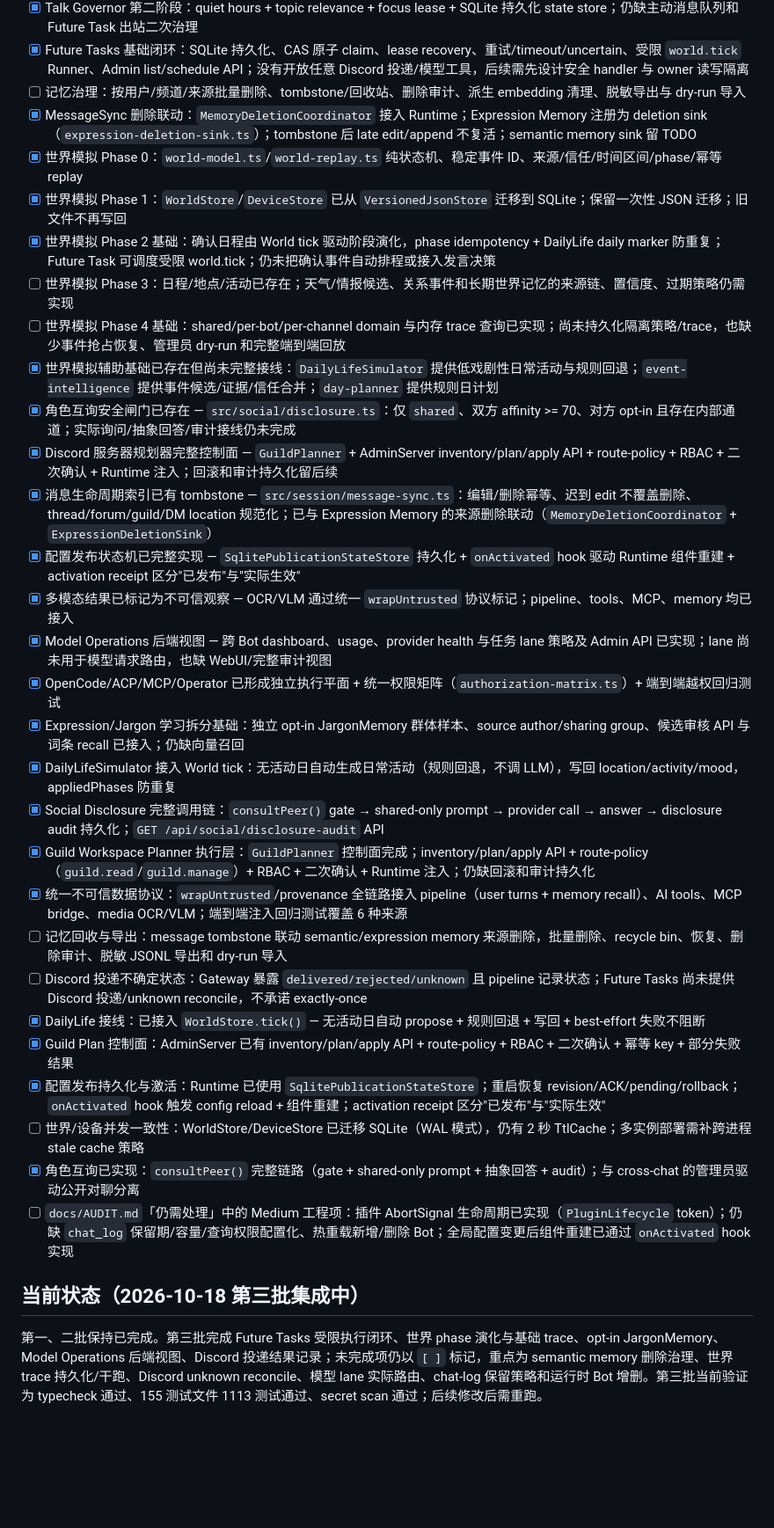
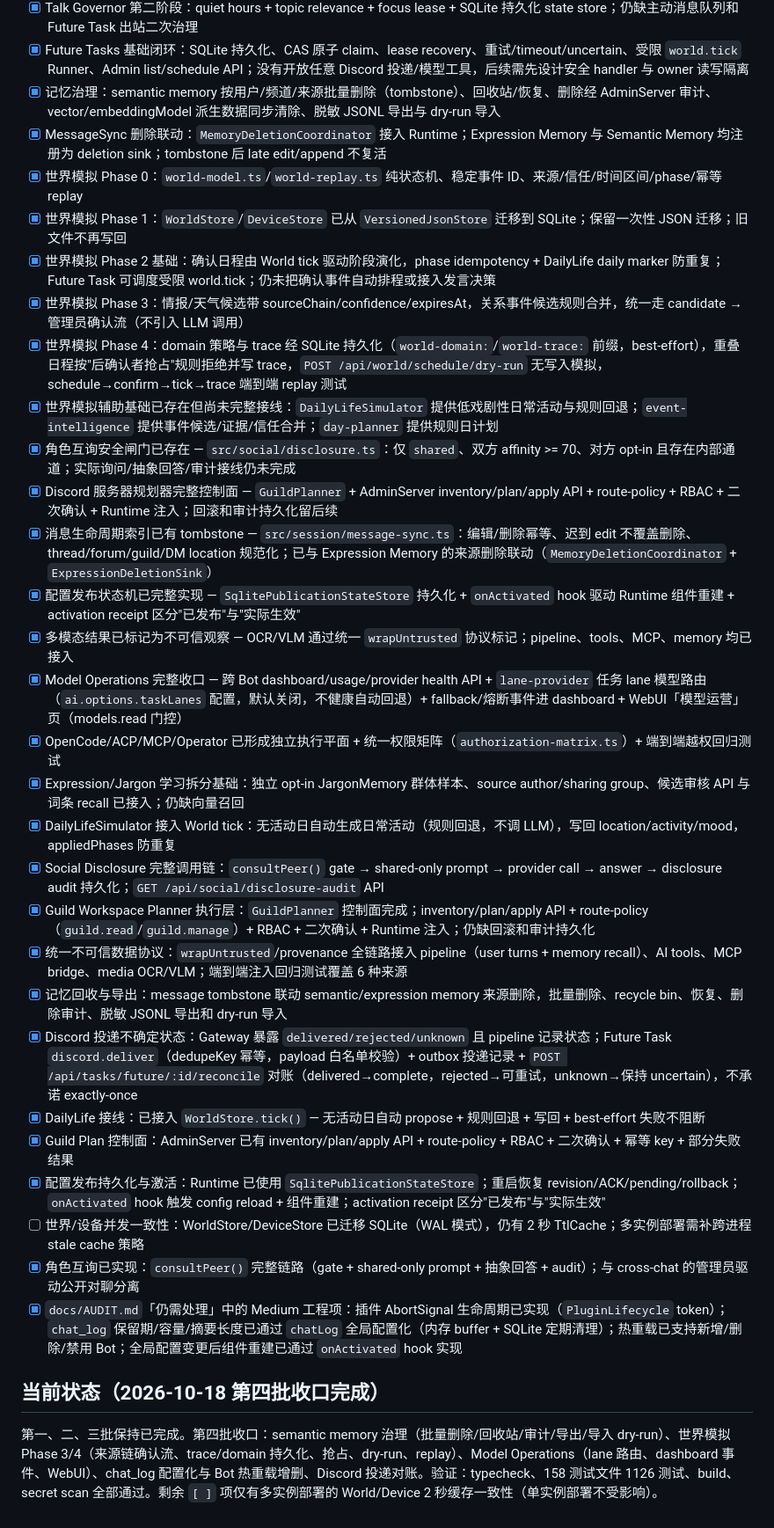
Before and after one commit to mohodev/mohobot, a Markdown page: REMAINING_WORK.md, the part around the change. Shown at 88% size. Rendered like a GitHub page; blank space fills up the shorter version.

Commit message:
docs: mark batch-4 remaining-work items complete

```diff
--- a/REMAINING_WORK.md
+++ b/REMAINING_WORK.md
@@ -54,34 +54,34 @@
 - [x] 消息级 Planner：`MessagePlanner` 默认关闭，单次 LLM 决策 `reply/ignore`；direct summon/DM/admin 永不 ignore；失败 fallback 到 reply
 - [x] Talk Governor 第二阶段：quiet hours + topic relevance + focus lease + SQLite 持久化 state store；仍缺主动消息队列和 Future Task 出站二次治理
 - [x] Future Tasks 基础闭环：SQLite 持久化、CAS 原子 claim、lease recovery、重试/timeout/uncertain、受限 `world.tick` Runner、Admin list/schedule API；没有开放任意 Discord 投递/模型工具，后续需先设计安全 handler 与 owner 读写隔离
-- [ ] 记忆治理：按用户/频道/来源批量删除、tombstone/回收站、删除审计、派生 embedding 清理、脱敏导出与 dry-run 导入
-- [x] MessageSync 删除联动：`MemoryDeletionCoordinator` 接入 Runtime；Expression Memory 注册为 deletion sink（`expression-deletion-sink.ts`）；tombstone 后 late edit/append 不复活；semantic memory sink 留 TODO
+- [x] 记忆治理：semantic memory 按用户/频道/来源批量删除（tombstone）、回收站/恢复、删除经 AdminServer 审计、vector/embeddingModel 派生数据同步清除、脱敏 JSONL 导出与 dry-run 导入
+- [x] MessageSync 删除联动：`MemoryDeletionCoordinator` 接入 Runtime；Expression Memory 与 Semantic Memory 均注册为 deletion sink；tombstone 后 late edit/append 不复活
 - [x] 世界模拟 Phase 0：`world-model.ts`/`world-replay.ts` 纯状态机、稳定事件 ID、来源/信任/时间区间/phase/幂等 replay
 - [x] 世界模拟 Phase 1：`WorldStore`/`DeviceStore` 已从 `VersionedJsonStore` 迁移到 SQLite；保留一次性 JSON 迁移；旧文件不再写回
 - [x] 世界模拟 Phase 2 基础：确认日程由 World tick 驱动阶段演化，phase idempotency + DailyLife daily marker 防重复；Future Task 可调度受限 world.tick；仍未把确认事件自动排程或接入发言决策
-- [ ] 世界模拟 Phase 3：日程/地点/活动已存在；天气/情报候选、关系事件和长期世界记忆的来源链、置信度、过期策略仍需实现
-- [ ] 世界模拟 Phase 4 基础：shared/per-bot/per-channel domain 与内存 trace 查询已实现；尚未持久化隔离策略/trace，也缺少事件抢占恢复、管理员 dry-run 和完整端到端回放
+- [x] 世界模拟 Phase 3：情报/天气候选带 sourceChain/confidence/expiresAt，关系事件候选规则合并，统一走 candidate → 管理员确认流（不引入 LLM 调用）
+- [x] 世界模拟 Phase 4：domain 策略与 trace 经 SQLite 持久化（`world-domain:`/`world-trace:` 前缀，best-effort），重叠日程按"后确认者抢占"规则拒绝并写 trace，`POST /api/world/schedule/dry-run` 无写入模拟，schedule→confirm→tick→trace 端到端 replay 测试
 - [x] 世界模拟辅助基础已存在但尚未完整接线：`DailyLifeSimulator` 提供低戏剧性日常活动与规则回退；`event-intelligence` 提供事件候选/证据/信任合并；`day-planner` 提供规则日计划
 - [x] 角色互询安全闸门已存在 — `src/social/disclosure.ts`：仅 `shared`、双方 affinity >= 70、对方 opt-in 且存在内部通道；实际询问/抽象回答/审计接线仍未完成
 - [x] Discord 服务器规划器完整控制面 — `GuildPlanner` + AdminServer inventory/plan/apply API + route-policy + RBAC + 二次确认 + Runtime 注入；回滚和审计持久化留后续
 - [x] 消息生命周期索引已有 tombstone — `src/session/message-sync.ts`：编辑/删除幂等、迟到 edit 不覆盖删除、thread/forum/guild/DM location 规范化；已与 Expression Memory 的来源删除联动（`MemoryDeletionCoordinator` + `ExpressionDeletionSink`）
 - [x] 配置发布状态机已完整实现 — `SqlitePublicationStateStore` 持久化 + `onActivated` hook 驱动 Runtime 组件重建 + activation receipt 区分"已发布"与"实际生效"
 - [x] 多模态结果已标记为不可信观察 — OCR/VLM 通过统一 `wrapUntrusted` 协议标记；pipeline、tools、MCP、memory 均已接入
-- [x] Model Operations 后端视图 — 跨 Bot dashboard、usage、provider health 与任务 lane 策略及 Admin API 已实现；lane 尚未用于模型请求路由，也缺 WebUI/完整审计视图
+- [x] Model Operations 完整收口 — 跨 Bot dashboard/usage/provider health API + `lane-provider` 任务 lane 模型路由（`ai.options.taskLanes` 配置，默认关闭，不健康自动回退）+ fallback/熔断事件进 dashboard + WebUI「模型运营」页（models.read 门控）
 - [x] OpenCode/ACP/MCP/Operator 已形成独立执行平面 + 统一权限矩阵（`authorization-matrix.ts`）+ 端到端越权回归测试
 - [x] Expression/Jargon 学习拆分基础：独立 opt-in JargonMemory 群体样本、source author/sharing group、候选审核 API 与词条 recall 已接入；仍缺向量召回
 - [x] DailyLifeSimulator 接入 World tick：无活动日自动生成日常活动（规则回退，不调 LLM），写回 location/activity/mood，appliedPhases 防重复
 - [x] Social Disclosure 完整调用链：`consultPeer()` gate → shared-only prompt → provider call → answer → disclosure audit 持久化；`GET /api/social/disclosure-audit` API
 - [x] Guild Workspace Planner 执行层：`GuildPlanner` 控制面完成；inventory/plan/apply API + route-policy（`guild.read`/`guild.manage`）+ RBAC + 二次确认 + Runtime 注入；仍缺回滚和审计持久化
 - [x] 统一不可信数据协议：`wrapUntrusted`/provenance 全链路接入 pipeline（user turns + memory recall）、AI tools、MCP bridge、media OCR/VLM；端到端注入回归测试覆盖 6 种来源
-- [ ] 记忆回收与导出：message tombstone 联动 semantic/expression memory 来源删除，批量删除、recycle bin、恢复、删除审计、脱敏 JSONL 导出和 dry-run 导入
-- [ ] Discord 投递不确定状态：Gateway 暴露 `delivered/rejected/unknown` 且 pipeline 记录状态；Future Tasks 尚未提供 Discord 投递/unknown reconcile，不承诺 exactly-once
+- [x] 记忆回收与导出：message tombstone 联动 semantic/expression memory 来源删除，批量删除、recycle bin、恢复、删除审计、脱敏 JSONL 导出和 dry-run 导入
+- [x] Discord 投递不确定状态：Gateway 暴露 `delivered/rejected/unknown` 且 pipeline 记录状态；Future Task `discord.deliver`（dedupeKey 幂等，payload 白名单校验）+ outbox 投递记录 + `POST /api/tasks/future/:id/reconcile` 对账（delivered→complete，rejected→可重试，unknown→保持 uncertain），不承诺 exactly-once
 - [x] DailyLife 接线：已接入 `WorldStore.tick()` — 无活动日自动 propose + 规则回退 + 写回 + best-effort 失败不阻断
 - [x] Guild Plan 控制面：AdminServer 已有 inventory/plan/apply API + route-policy + RBAC + 二次确认 + 幂等 key + 部分失败结果
 - [x] 配置发布持久化与激活：Runtime 已使用 `SqlitePublicationStateStore`；重启恢复 revision/ACK/pending/rollback；`onActivated` hook 触发 config reload + 组件重建；activation receipt 区分"已发布"与"实际生效"
 - [ ] 世界/设备并发一致性：WorldStore/DeviceStore 已迁移 SQLite（WAL 模式），仍有 2 秒 TtlCache；多实例部署需补跨进程 stale cache 策略
 - [x] 角色互询已实现：`consultPeer()` 完整链路（gate + shared-only prompt + 抽象回答 + audit）；与 cross-chat 的管理员驱动公开对聊分离
-- [ ] `docs/AUDIT.md`「仍需处理」中的 Medium 工程项：插件 AbortSignal 生命周期已实现（`PluginLifecycle` token）；仍缺 `chat_log` 保留期/容量/查询权限配置化、热重载新增/删除 Bot；全局配置变更后组件重建已通过 `onActivated` hook 实现
+- [x] `docs/AUDIT.md`「仍需处理」中的 Medium 工程项：插件 AbortSignal 生命周期已实现（`PluginLifecycle` token）；`chat_log` 保留期/容量/摘要长度已通过 `chatLog` 全局配置化（内存 buffer + SQLite 定期清理）；热重载已支持新增/删除/禁用 Bot；全局配置变更后组件重建已通过 `onActivated` hook 实现
 
-## 当前状态（2026-10-18 第三批集成中）
-第一、二批保持已完成。第三批完成 Future Tasks 受限执行闭环、世界 phase 演化与基础 trace、opt-in JargonMemory、Model Operations 后端视图、Discord 投递结果记录；未完成项仍以 `[ ]` 标记，重点为 semantic memory 删除治理、世界 trace 持久化/干跑、Discord unknown reconcile、模型 lane 实际路由、chat-log 保留策略和运行时 Bot 增删。第三批当前验证为 typecheck 通过、155 测试文件 1113 测试通过、secret scan 通过；后续修改后需重跑。
+## 当前状态（2026-10-18 第四批收口完成）
+第一、二、三批保持已完成。第四批收口：semantic memory 治理（批量删除/回收站/审计/导出/导入 dry-run）、世界模拟 Phase 3/4（来源链确认流、trace/domain 持久化、抢占、dry-run、replay）、Model Operations（lane 路由、dashboard 事件、WebUI）、chat_log 配置化与 Bot 热重载增删、Discord 投递对账。验证：typecheck、158 测试文件 1126 测试、build、secret scan 全部通过。剩余 `[ ]` 项仅有多实例部署的 World/Device 2 秒缓存一致性（单实例部署不受影响）。
```
